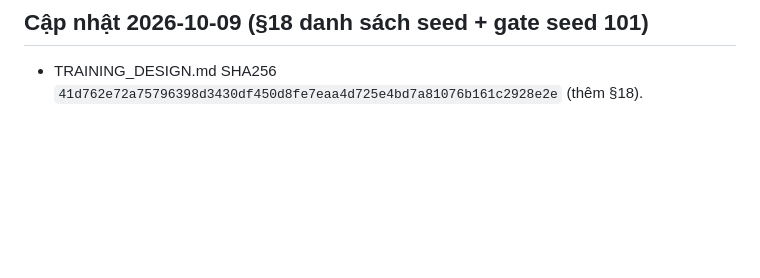
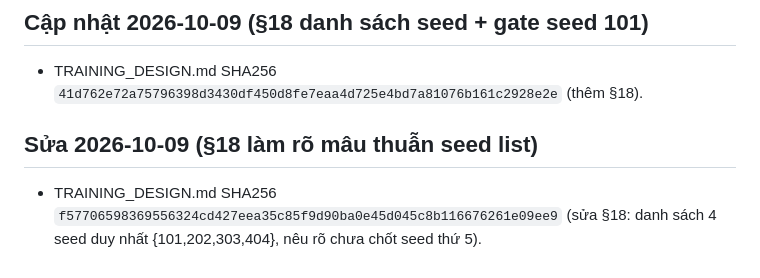
Before and after one commit to DinhHoangGia-pro/BFBG-Transformer, a Markdown page: docs/FREEZE_v2.md, the part around the change. GitHub-like rendering; blank space fills up the shorter version.

```diff
--- a/docs/FREEZE_v2.md
+++ b/docs/FREEZE_v2.md
@@ -57,3 +57,6 @@ CHƯA build đợt 1, CHƯA train BFBG. Build sẽ tạo manifest v2 THẬT kh
 
 ## Cập nhật 2026-10-09 (§18 danh sách seed + gate seed 101)
 - TRAINING_DESIGN.md SHA256 `41d762e72a75796398d3430df450d8fe7eaa4d725e4bd7a81076b161c2928e2e` (thêm §18).
+
+## Sửa 2026-10-09 (§18 làm rõ mâu thuẫn seed list)
+- TRAINING_DESIGN.md SHA256 `f57706598369556324cd427eea35c85f9d90ba0e45d045c8b116676261e09ee9` (sửa §18: danh sách 4 seed duy nhất {101,202,303,404}, nêu rõ chưa chốt seed thứ 5).
```
Also changed, not shown: docs/TRAINING_DESIGN.md (+7 -5 lines).
